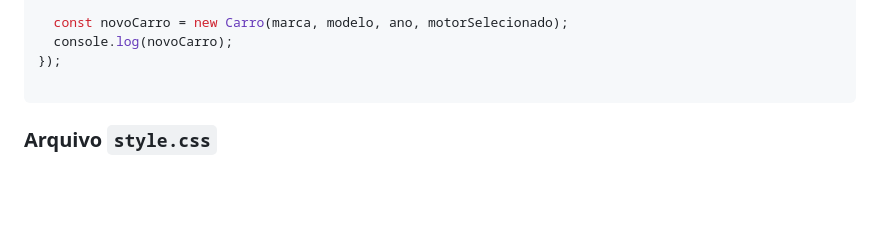
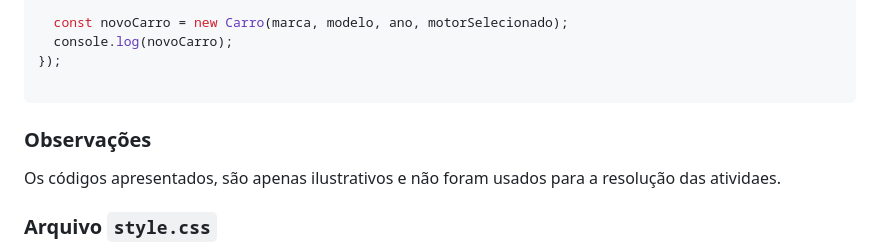
Before and after one commit to HenriqueSagawa/Cadastro-motores, a Markdown page: README.md, the part around the change. Rendered like a GitHub page; blank space fills up the shorter version.

````diff
--- a/README.md
+++ b/README.md
@@ -175,6 +175,10 @@ document.getElementById('form-carro').addEventListener('submit', function(event)
 
 ```
 
+### Observações
+
+Os códigos apresentados, são apenas ilustrativos e não foram usados para a resolução das atividaes.
+
 ### Arquivo `style.css`
 O arquivo de estilos pode ser personalizado livremente para melhorar a aparência da página. Como o projeto utiliza Tailwind CSS, o arquivo style.css é opcional, a menos que você deseje adicionar estilos personalizados.
 
````
